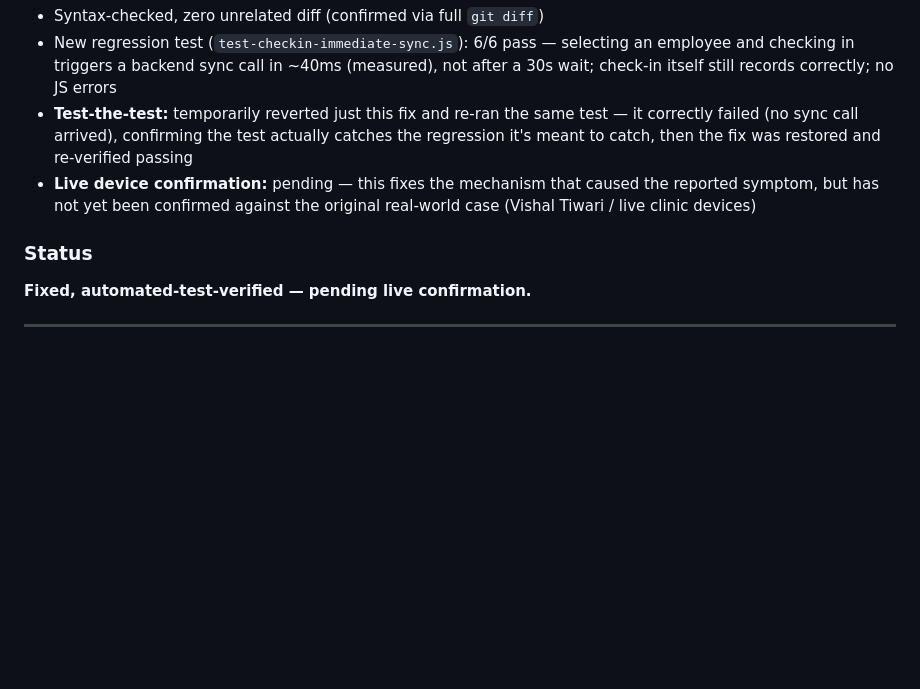
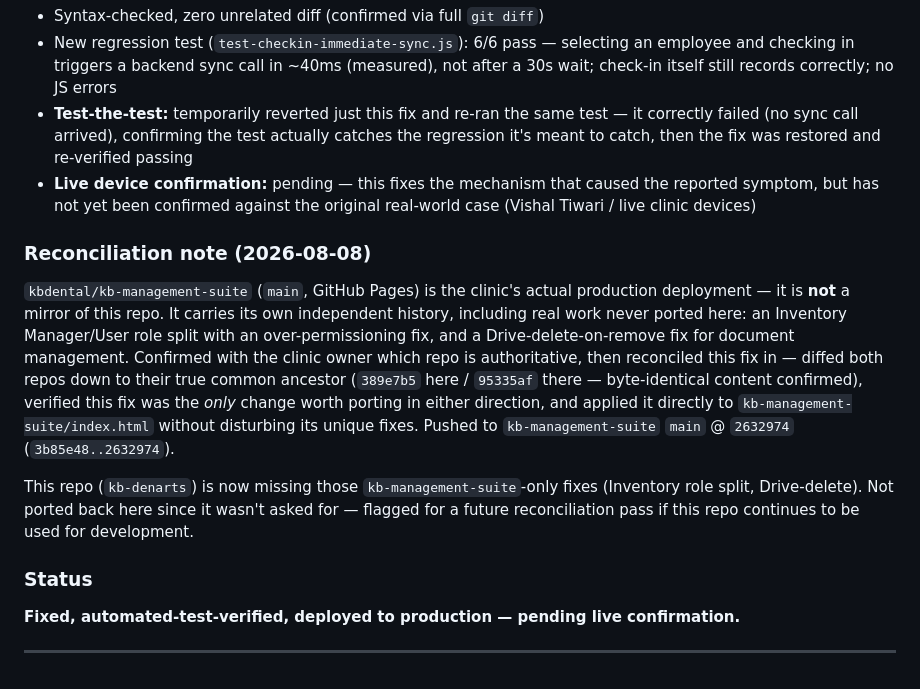
Before and after one commit to kbdental/kb-denarts, a Markdown page: CHANGELOG.md, the part around the change. Rendered like a GitHub page; blank space fills up the shorter version.

Commit message:
Record CR-002 reconciliation into production (kb-management-suite)
CR-002 (BI-001) has been ported into kbdental/kb-management-suite main
(the actual clinic deployment), reconciled against that repo's own
independent history rather than overwritten. Documents which repo is
authoritative and what was and wasn't ported, for future reference.

Co-Authored-By: Claude Opus 4.8 <noreply@anthropic.com>
Claude-Session: https://claude.ai/code/session_01QtvpTgwo3JY5LTKtikHhg7

```diff
--- a/CHANGELOG.md
+++ b/CHANGELOG.md
@@ -134,7 +134,26 @@ no backend or deployment changes involved, purely a frontend file.
   caused the reported symptom, but has not yet been confirmed against the
   original real-world case (Vishal Tiwari / live clinic devices)
 
+### Reconciliation note (2026-08-08)
+`kbdental/kb-management-suite` (`main`, GitHub Pages) is the clinic's actual
+production deployment — it is **not** a mirror of this repo. It carries its
+own independent history, including real work never ported here: an
+Inventory Manager/User role split with an over-permissioning fix, and a
+Drive-delete-on-remove fix for document management. Confirmed with the
+clinic owner which repo is authoritative, then reconciled this fix in —
+diffed both repos down to their true common ancestor (`389e7b5` here /
+`95335af` there — byte-identical content confirmed), verified this fix was
+the *only* change worth porting in either direction, and applied it
+directly to `kb-management-suite/index.html` without disturbing its
+unique fixes. Pushed to `kb-management-suite` `main` @ `2632974`
+(`3b85e48..2632974`).
+
+This repo (`kb-denarts`) is now missing those `kb-management-suite`-only
+fixes (Inventory role split, Drive-delete). Not ported back here since it
+wasn't asked for — flagged for a future reconciliation pass if this repo
+continues to be used for development.
+
 ### Status
-**Fixed, automated-test-verified — pending live confirmation.**
+**Fixed, automated-test-verified, deployed to production — pending live confirmation.**
 
 ---
```
Also changed, not shown: BURN-IN-LOG.md (+1 -1 lines).
